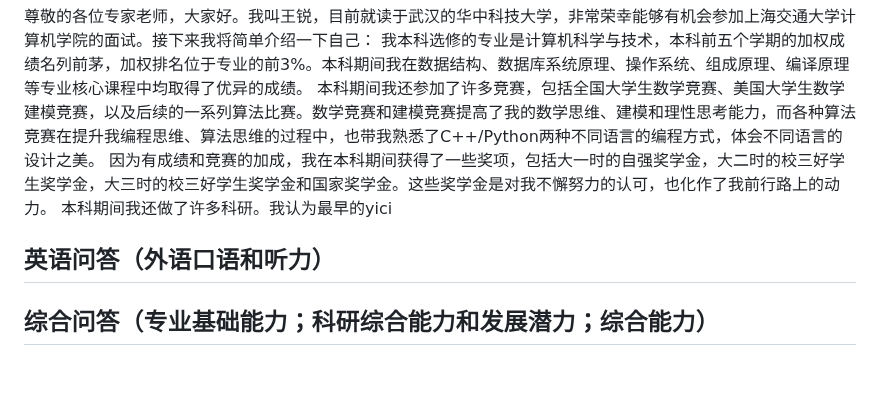
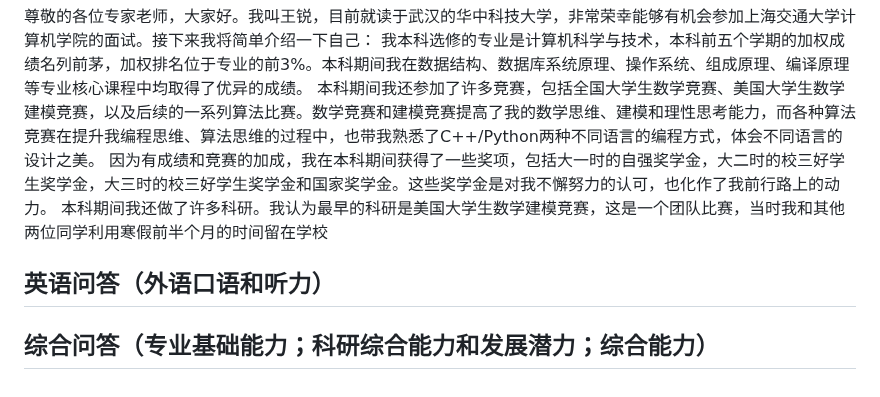
Before and after one commit to onford/Empty, a Markdown page: record.md, the part around the change. GitHub-like rendering.

Commit message:
record.md updated from https://stackedit.cn/

```diff
--- a/record.md
+++ b/record.md
@@ -182,14 +182,14 @@ riscv64-unknown-elf-readelf -s ./hostfs_root/bin/app_shell | grep -F "__global_p
 我本科选修的专业是计算机科学与技术，本科前五个学期的加权成绩名列前茅，加权排名位于专业的前3%。本科期间我在数据结构、数据库系统原理、操作系统、组成原理、编译原理等专业核心课程中均取得了优异的成绩。
 本科期间我还参加了许多竞赛，包括全国大学生数学竞赛、美国大学生数学建模竞赛，以及后续的一系列算法比赛。数学竞赛和建模竞赛提高了我的数学思维、建模和理性思考能力，而各种算法竞赛在提升我编程思维、算法思维的过程中，也带我熟悉了C++/Python两种不同语言的编程方式，体会不同语言的设计之美。
 因为有成绩和竞赛的加成，我在本科期间获得了一些奖项，包括大一时的自强奖学金，大二时的校三好学生奖学金，大三时的校三好学生奖学金和国家奖学金。这些奖学金是对我不懈努力的认可，也化作了我前行路上的动力。
-本科期间我还做了许多科研。我认为最早的yici
+本科期间我还做了许多科研。我认为最早的科研是美国大学生数学建模竞赛，这是一个团队比赛，当时我和其他两位同学利用寒假前半个月的时间留在学校
 
 ## 英语问答（外语口语和听力）
 
 ## 综合问答（专业基础能力；科研综合能力和发展潜力；综合能力）
 
 <!--stackedit_data:
-eyJoaXN0b3J5IjpbLTM4MDcyNjQwOSwtMTQ3MTQ5MTg5NSwxMz
-Y5OTY1MjI2LDExOTU3ODAzMTUsLTE1NjE1NjAzMzQsMTI4NTQw
-MDExNSwxODkxMDIwNjQ2LC0yNjk4MDI2NDRdfQ==
+eyJoaXN0b3J5IjpbLTE4NTQ5NjY5MjgsLTE0NzE0OTE4OTUsMT
+M2OTk2NTIyNiwxMTk1NzgwMzE1LC0xNTYxNTYwMzM0LDEyODU0
+MDAxMTUsMTg5MTAyMDY0NiwtMjY5ODAyNjQ0XX0=
 -->
```
